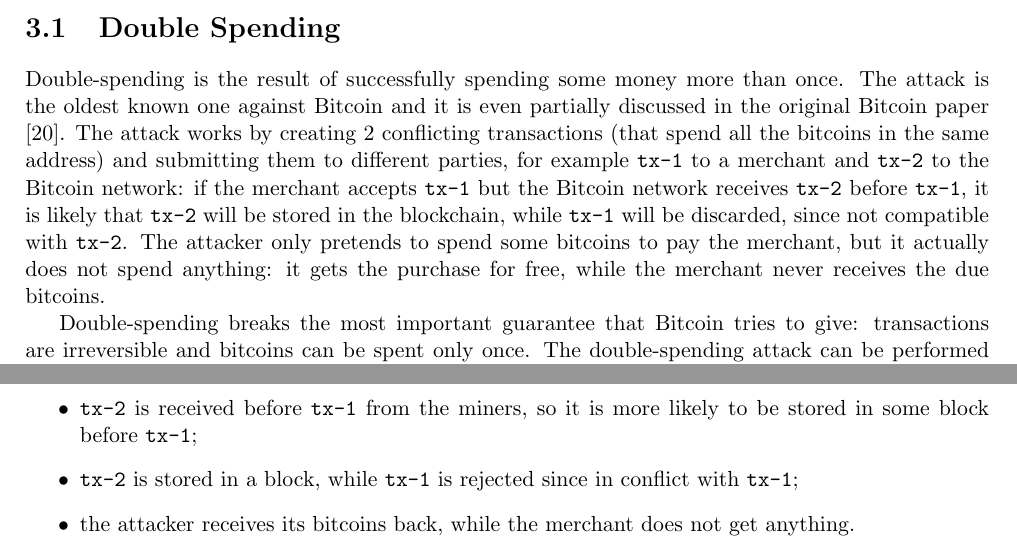
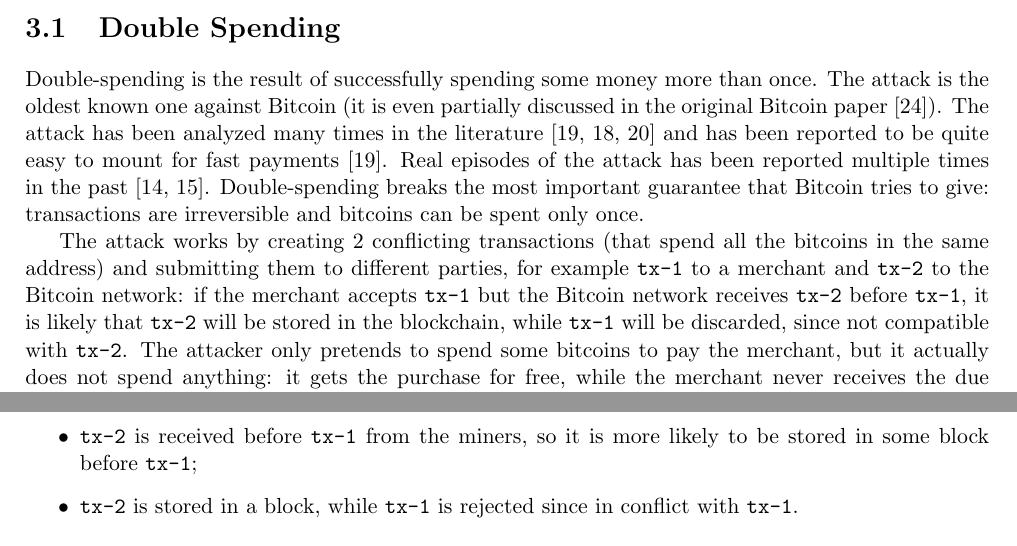
Before and after one commit to davidepedranz/msc_thesis, a LaTeX thesis (latex/00_wrapper.tex, which reads latex/attacks.tex): two parts of page 9 of 13, joined at a grey line, cut so that both start at the same text. Compiled offline with pdfLaTeX.

Commit message:
[latex]: add references for double-spending

```diff
--- a/latex/attacks.tex
+++ b/latex/attacks.tex
@@ -7,14 +7,16 @@
 
 \section{Double Spending}
 Double-spending is the result of successfully spending some money more than once.
-The attack is the oldest known one against Bitcoin and it is even partially discussed in the original Bitcoin paper \cite{bitcoin_2009}.
+The attack is the oldest known one against Bitcoin (it is even partially discussed in the original Bitcoin paper \cite{bitcoin_2009}).
+The attack has been analyzed many times in the literature \cite{double_spending_fast_payments, double_spending_two_for_one, double_spending_bitcoin_economics} and has been reported to be quite easy to mount for fast payments \cite{double_spending_fast_payments}.
+Real episodes of the attack has been reported multiple times in the past \cite{double_spending_ghash, double_spending_stackexchange}.
+Double-spending breaks the most important guarantee that Bitcoin tries to give:
+transactions are irreversible and bitcoins can be spent only once.
+
 The attack works by creating \num{2} conflicting transactions (that spend all the bitcoins in the same address) and submitting them to different parties, for example \texttt{tx-1} to a merchant and \texttt{tx-2} to the Bitcoin network:
 if the merchant accepts \texttt{tx-1} but the Bitcoin network receives \texttt{tx-2} before \texttt{tx-1}, it is likely that \texttt{tx-2} will be stored in the blockchain, while \texttt{tx-1} will be discarded, since not compatible with \texttt{tx-2}.
 The attacker only pretends to spend some bitcoins to pay the merchant, but it actually does not spend anything:
 it gets the purchase for free, while the merchant never receives the due bitcoins.
-
-Double-spending breaks the most important guarantee that Bitcoin tries to give:
-transactions are irreversible and bitcoins can be spent only once.
 The double-spending attack can be performed directly in some cases, or it can be the result of more complex attacks.
 There are many variants of double-spending, we analyze the most common ones here.
 
@@ -28,5 +30,4 @@
 	\item at the same time, the attacker sends a conflicting transaction \texttt{tx-2} to some miner; the conflicting transaction spend the bitcoins stored in the same address used in \texttt{tx-1} and sends them to new address in control of the attacker;
 	\item the merchants sees the unconfirmed transaction and accepts the payment; this scenario is more likely for in-shop purchases, where, in many cases, the merchant can not wait for the transaction to be stored in the blockchain;
 	\item \texttt{tx-2} is received before \texttt{tx-1} from the miners, so it is more likely to be stored in some block before \texttt{tx-1};
-	\item \texttt{tx-2} is stored in a block, while \texttt{tx-1} is rejected since in conflict with \texttt{tx-1};
-	\item the attacker receives its bitcoins back, while the merchant does not get anything.
+	\item \texttt{tx-2} is stored in a block, while \texttt{tx-1} is rejected since in conflict with \texttt{tx-1}.
```
Also changed, not shown: latex/references.bib (+12 -0 lines), latex/attacks.tex (7 more changed lines).
